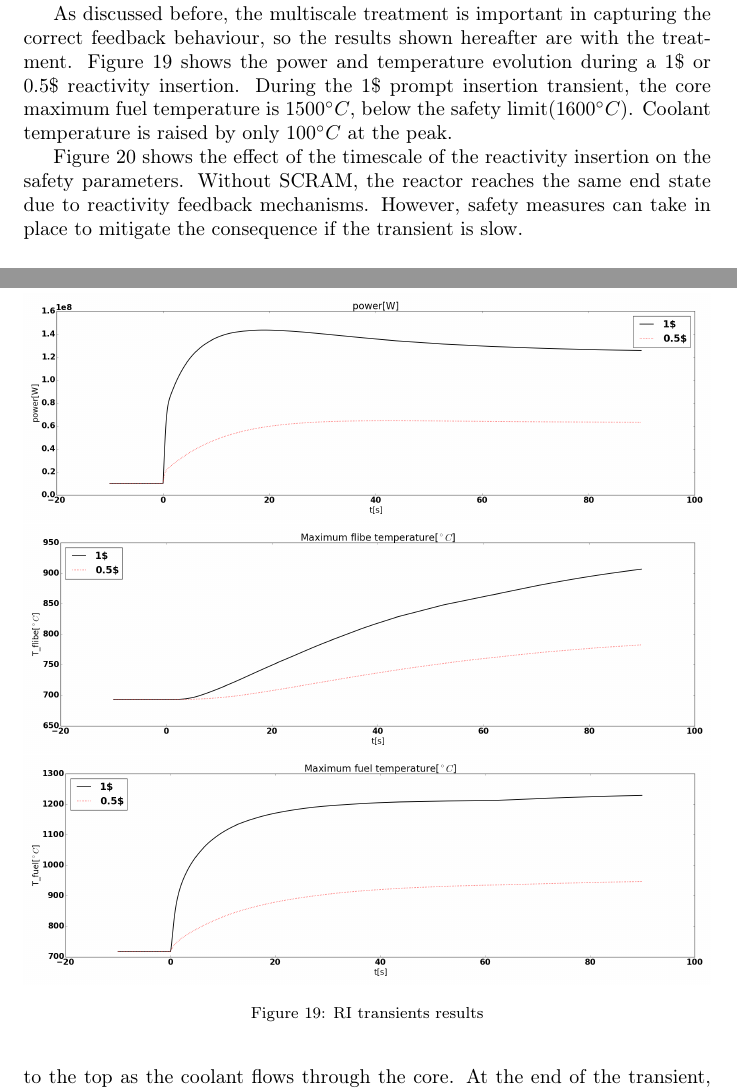
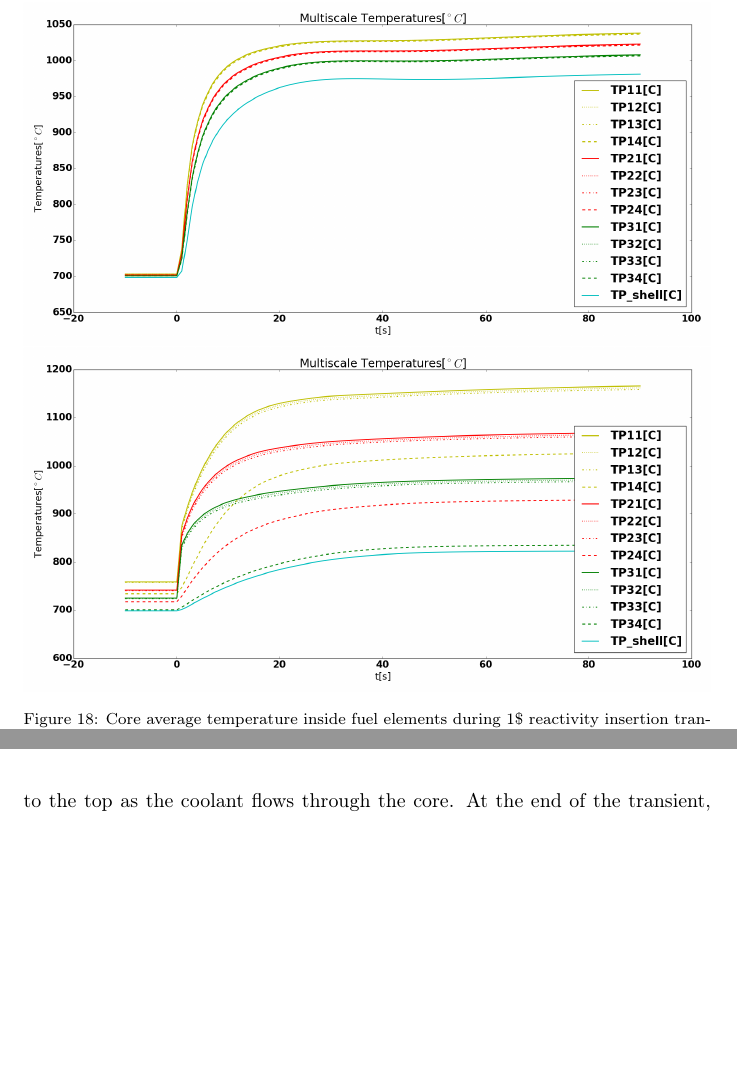
Before and after one commit to xwa9860/methogology_TMSR, a LaTeX paper (paper/main.tex): two parts of pages 27 and 29 of 34 before the commit and two parts of pages 27 and 30 of 33 after it, joined at a grey line, cut at the place of the change, the shorter picture padded with empty space. Compiled offline with pdfLaTeX.

Commit message:
Updates from ShareLaTeX

```diff
--- a/paper/main.tex
+++ b/paper/main.tex
@@ -966,20 +967,19 @@ In both cases, the temperatures deviate further from each other during the trans
 
 
 
-As discussed before, the multiscale treatment is important in capturing the correct feedback behaviour, so the results shown hereafter are with the treatment.
-Figure \ref{fig:RI_pcm} shows the power and temperature evolution during a 1\$ or 0.5\$ reactivity insertion.
- During the 1\$ prompt insertion transient, the core maximum fuel temperature is 1500$^{\circ}C$, below the safety limit(1600$^{\circ}C$).
-Coolant temperature is raised by only 100$^{\circ}C$ at the peak.
+% As discussed before, the multiscale treatment is important in capturing the correct feedback behaviour, so the results shown hereafter are with the treatment.
+% Figure \ref{fig:RI_pcm} shows the power and temperature evolution during a 1\$ or 0.5\$ reactivity insertion.
+%  During the 1\$ prompt insertion transient, the core maximum fuel temperature is 1500$^{\circ}C$, below the safety limit(1600$^{\circ}C$).
+% Coolant temperature is raised by only 100$^{\circ}C$ at the peak.
 
 
-\begin{figure}[h]
-    \centering
-        \includegraphics[width=1\linewidth]{./images/diffusion/tmsr/RI/diff_pcm/power.png}
-        \includegraphics[width=1\textwidth]{./images/diffusion/tmsr/RI/diff_pcm/T_flibe_max.png}
-        \includegraphics[width=1\textwidth]{./images/diffusion/tmsr/RI/diff_pcm/T_fuel_max.png}
-    \caption{RI transients results}
-    \label{fig:RI_pcm}
-\end{figure}
+% \begin{figure}[h]
+%     \centering
+%         \includegraphics[width=1\linewidth]{./images/diffusion/tmsr/RI/diff_pcm/power.png}
+%         \includegraphics[width=1\textwidth]{./images/diffusion/tmsr/RI/diff_pcm/T_flibe_max.png}
+%         \includegraphics[width=1\textwidth]{./images/diffusion/tmsr/RI/diff_pcm/T_fuel_max.png}
+%     \caption{RI transients results}
+%     \label{fig:RI_pcm}
+% \end{figure}
 
 
-Figure \ref{fig:RI_time} shows the effect of the timescale of the reactivity insertion on the safety parameters. Without SCRAM, the reactor reaches the same end state due to reactivity feedback mechanisms. However, safety measures can take in place to mitigate the consequence if the transient is slow.
@@ -993,5 +988,11 @@ Figure \ref{fig:RI_time} shows the effect of the timescale of the reactivity ins
-    \label{fig:RI_time}
-\end{figure}
+% \begin{figure}[h]
+%     \centering
+%         \includegraphics[width=\textwidth]{./images/diffusion/tmsr/RI/diff_time/power.png}
+%         \includegraphics[width=\textwidth]{./images/diffusion/tmsr/RI/diff_time/T_flibe_max.png}
+%         \includegraphics[width=\textwidth]{./images/diffusion/tmsr/RI/diff_time/T_fuel_max.png}
+%     \caption{RI transients results}
+%     \label{fig:RI_time}
+% \end{figure}
 
 
 
```
Also changed, not shown: paper/main.tex (27 more changed lines).
